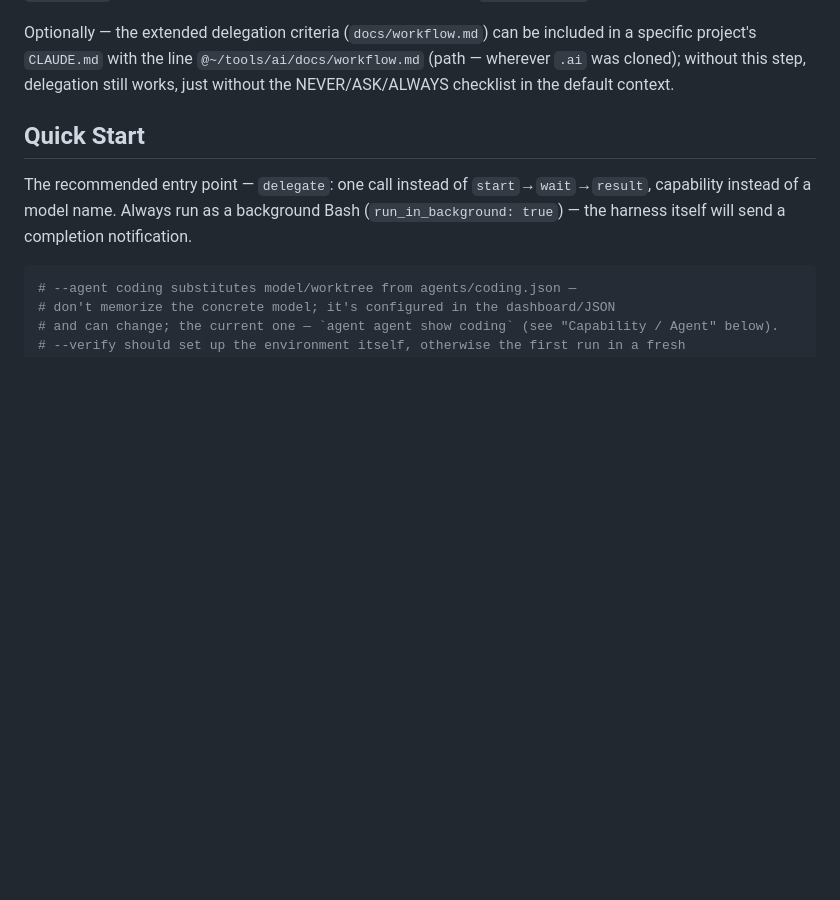
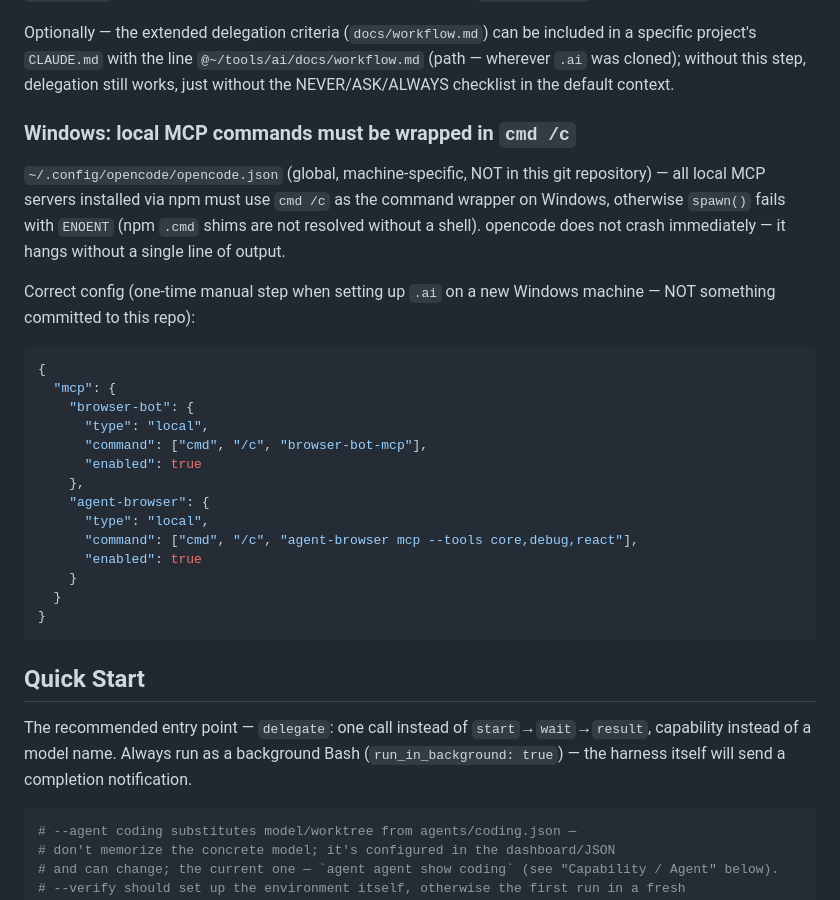
Before and after one commit to solovskiy/ai-orchestrator, a Markdown page: README.md, the part around one of its changes. Drawn GitHub-style; blank space fills up the shorter version.

````diff
--- a/README.md
+++ b/README.md
@@ -69,6 +69,34 @@ included in a specific project's `CLAUDE.md` with the line
 `@~/tools/ai/docs/workflow.md` (path — wherever `.ai` was cloned);
 without this step, delegation still works, just without the
 NEVER/ASK/ALWAYS checklist in the default context.
+
+### Windows: local MCP commands must be wrapped in `cmd /c`
+
+`~/.config/opencode/opencode.json` (global, machine-specific, NOT in this
+git repository) — all local MCP servers installed via npm must use
+`cmd /c` as the command wrapper on Windows, otherwise `spawn()` fails with
+`ENOENT` (npm `.cmd` shims are not resolved without a shell). opencode does
+not crash immediately — it hangs without a single line of output.
+
+Correct config (one-time manual step when setting up `.ai` on a new Windows
+machine — NOT something committed to this repo):
+
+```json
+{
+  "mcp": {
+    "browser-bot": {
+      "type": "local",
+      "command": ["cmd", "/c", "browser-bot-mcp"],
+      "enabled": true
+    },
+    "agent-browser": {
+      "type": "local",
+      "command": ["cmd", "/c", "agent-browser mcp --tools core,debug,react"],
+      "enabled": true
+    }
+  }
+}
+```
 
 ## Quick Start
 
````
Also changed, not shown: other parts of README.md (+37 -0 lines), docs/workflow.md (+42 -0 lines).
